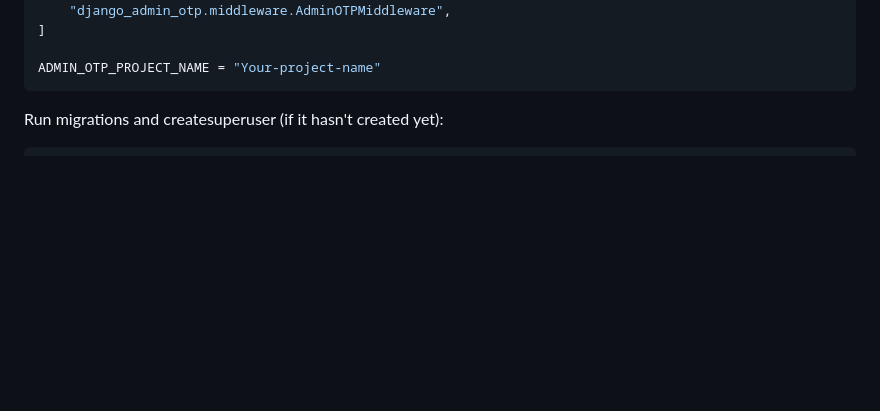
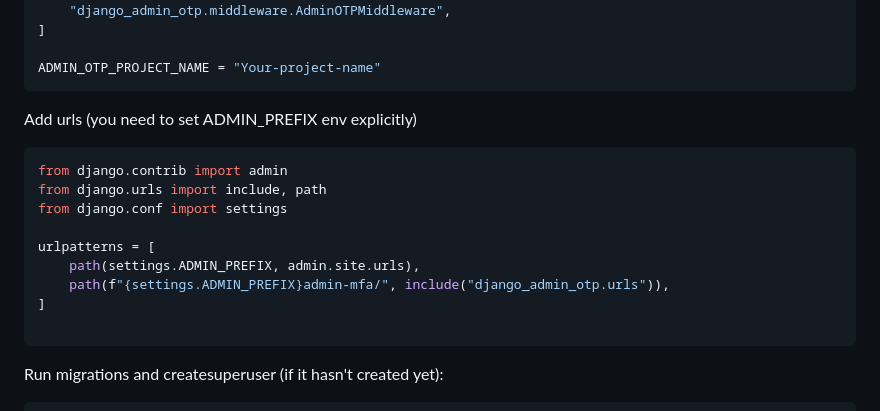
Before and after one commit to Whatislove118/django-admin-otp, a Markdown page: README.md, the part around the change. Rendered like a GitHub page; blank space fills up the shorter version.

Commit message:
docs: update

````diff
--- a/README.md
+++ b/README.md
@@ -38,6 +38,18 @@ MIDDLEWARE = [
 ]
 
 ADMIN_OTP_PROJECT_NAME = "Your-project-name"
+```
+Add urls (you need to set ADMIN_PREFIX env explicitly)
+```python
+from django.contrib import admin
+from django.urls import include, path
+from django.conf import settings
+
+urlpatterns = [
+    path(settings.ADMIN_PREFIX, admin.site.urls),
+    path(f"{settings.ADMIN_PREFIX}admin-mfa/", include("django_admin_otp.urls")),
+]
+
 ```
 Run migrations and createsuperuser (if it hasn't created yet):
 ```bash
````
